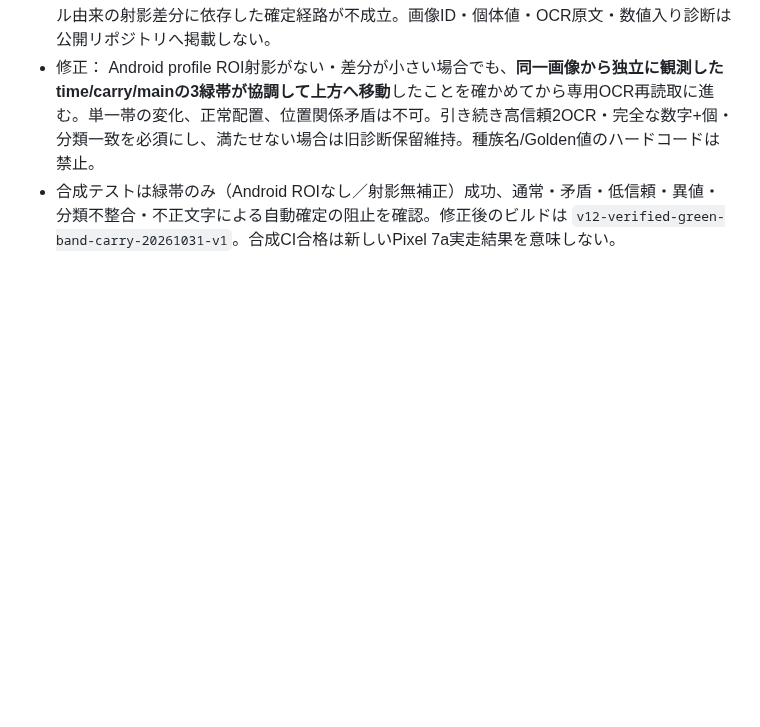
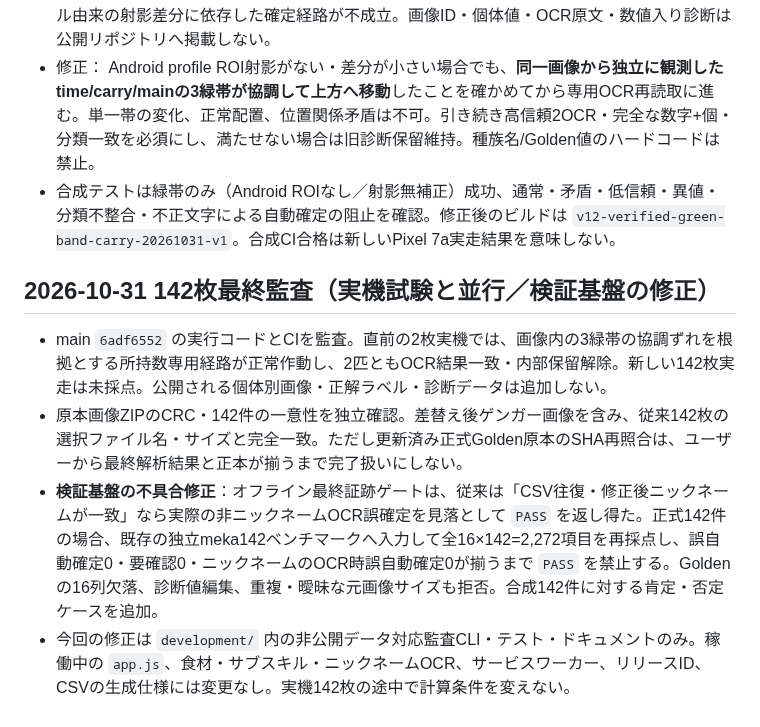
Before and after one commit to meka-create/pokesleep-scan, a Markdown page: development/ROADMAP_CURRENT.md, the part around the change. Rendered like a GitHub page; blank space fills up the shorter version.

Commit message:
docs: record scope-limited final quality audit and Golden142 gate fail-closed change

```diff
--- a/development/ROADMAP_CURRENT.md
+++ b/development/ROADMAP_CURRENT.md
@@ -173,3 +173,10 @@
 - 内部所持数要確認が残った2画像では、time/carry/mainの緑色帯が通常より明確に上方へ協調移動している。PSM7/11の数字+単位のOCR読み取りは高信頼で一致するが、Androidプロフィール由来の射影差分に依存した確定経路が不成立。画像ID・個体値・OCR原文・数値入り診断は公開リポジトリへ掲載しない。
 - 修正： Android profile ROI射影がない・差分が小さい場合でも、**同一画像から独立に観測したtime/carry/mainの3緑帯が協調して上方へ移動**したことを確かめてから専用OCR再読取に進む。単一帯の変化、正常配置、位置関係矛盾は不可。引き続き高信頼2OCR・完全な数字+個・分類一致を必須にし、満たせない場合は旧診断保留維持。種族名/Golden値のハードコードは禁止。
 - 合成テストは緑帯のみ（Android ROIなし／射影無補正）成功、通常・矛盾・低信頼・異値・分類不整合・不正文字による自動確定の阻止を確認。修正後のビルドは `v12-verified-green-band-carry-20261031-v1`。合成CI合格は新しいPixel 7a実走結果を意味しない。
+
+## 2026-10-31 142枚最終監査（実機試験と並行／検証基盤の修正）
+
+- main `6adf6552` の実行コードとCIを監査。直前の2枚実機では、画像内の3緑帯の協調ずれを根拠とする所持数専用経路が正常作動し、2匹ともOCR結果一致・内部保留解除。新しい142枚実走は未採点。公開される個体別画像・正解ラベル・診断データは追加しない。
+- 原本画像ZIPのCRC・142件の一意性を独立確認。差替え後ゲンガー画像を含み、従来142枚の選択ファイル名・サイズと完全一致。ただし更新済み正式Golden原本のSHA再照合は、ユーザーから最終解析結果と正本が揃うまで完了扱いにしない。
+- **検証基盤の不具合修正**：オフライン最終証跡ゲートは、従来は「CSV往復・修正後ニックネームが一致」なら実際の非ニックネームOCR誤確定を見落として `PASS` を返し得た。正式142件の場合、既存の独立meka142ベンチマークへ入力して全16×142=2,272項目を再採点し、誤自動確定0・要確認0・ニックネームのOCR時誤自動確定0が揃うまで `PASS` を禁止する。Goldenの16列欠落、診断値編集、重複・曖昧な元画像サイズも拒否。合成142件に対する肯定・否定ケースを追加。
+- 今回の修正は `development/` 内の非公開データ対応監査CLI・テスト・ドキュメントのみ。稼働中の `app.js`、食材・サブスキル・ニックネームOCR、サービスワーカー、リリースID、CSVの生成仕様には変更なし。実機142枚の途中で計算条件を変えない。
```
